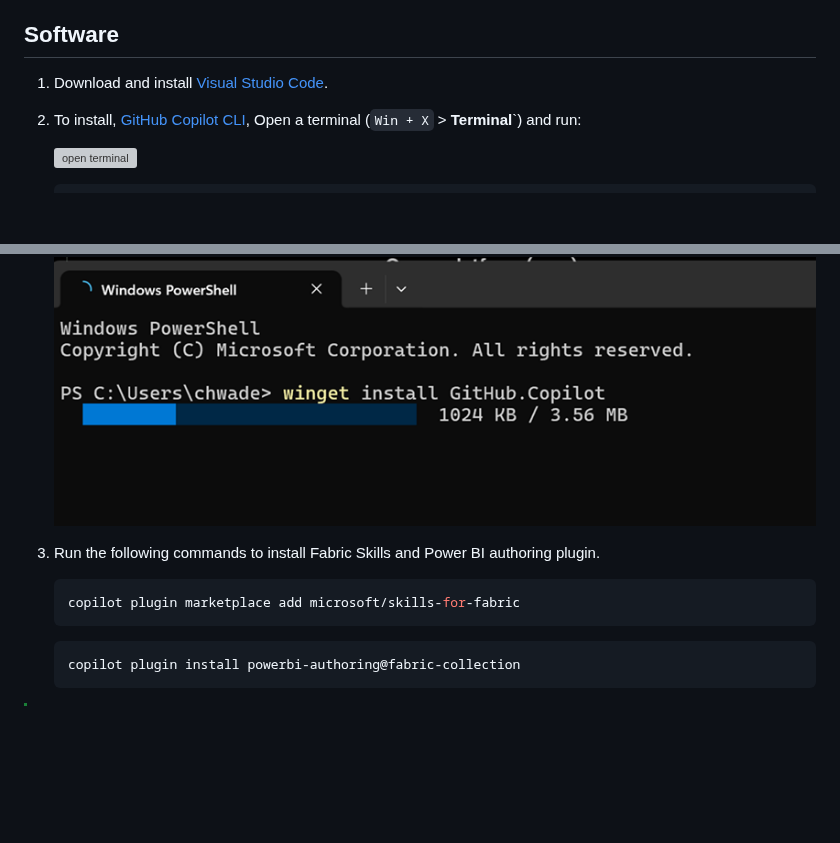
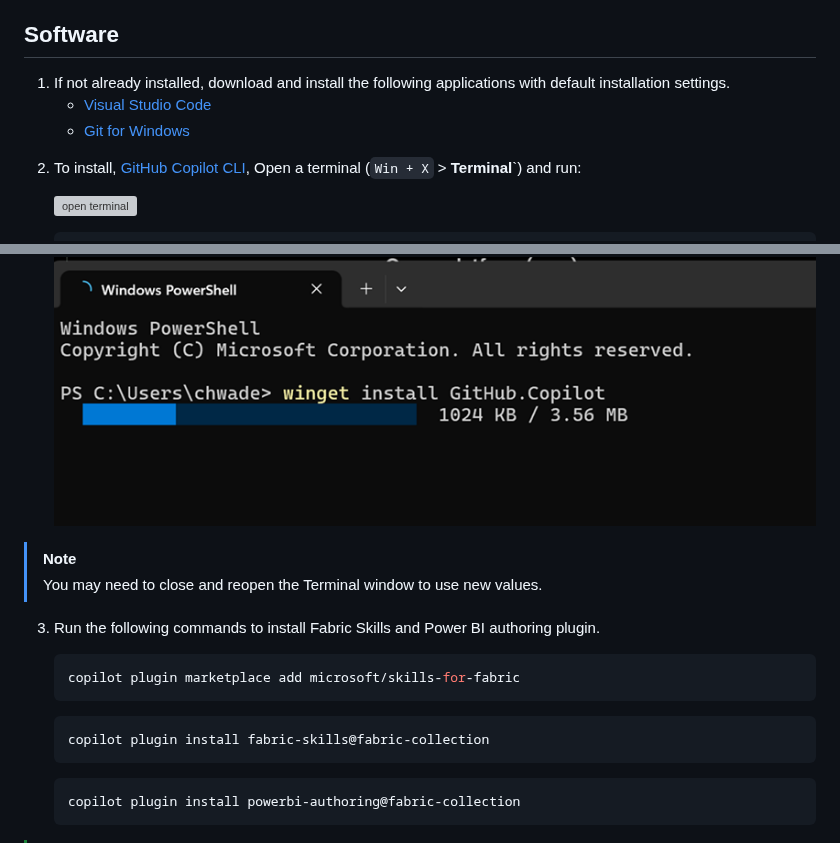
Before and after one commit to christianwade/MsftPowerBIStudy, a Markdown page: pre-requisites.md, 2 parts joined by grey strips. Rendered like a GitHub page; blank space fills up the shorter version; grey boxes are pictures that could not be loaded.

````diff
--- a/pre-requisites.md
+++ b/pre-requisites.md
@@ -9,13 +9,10 @@ You must complete these prerequisites successfully before proceeding to study pa
 
 ## Software
 
-1. Download and install [Visual Studio Code](https://code.visualstudio.com/download).
-
+1. If not already installed, download and install the following applications with default installation settings.
+   - [Visual Studio Code](https://code.visualstudio.com/download)
+   - [Git for Windows](https://gitforwindows.org/)
 <!--
-1. Download and install [GitHub Copilot App](https://github.com/features/ai/github-app).
-
-1. Download and install the following applications.
-   - [Visual Studio Code](https://code.visualstudio.com/download)
    - [GitHub Copilot App](https://github.com/features/ai/github-app)
 -->
 
@@ -27,6 +24,9 @@ You must complete these prerequisites successfully before proceeding to study pa
    winget install GitHub.Copilot
    ```
    ![Install progress](resources/img/copilot-install-progress.png)
+
+> [!NOTE]
+> You may need to close and reopen the Terminal window to use new values.
 
 <!--
    To install [Azure CLI](https://learn.microsoft.com/en-us/cli/azure/install-azure-cli-windows?view=azure-cli-latest&pivots=winget), run:
@@ -40,6 +40,10 @@ You must complete these prerequisites successfully before proceeding to study pa
 
 	```powershell
 	copilot plugin marketplace add microsoft/skills-for-fabric
+	```
+
+	```powershell
+	copilot plugin install fabric-skills@fabric-collection
 	```
 
 	```powershell
````
Also changed, not shown: study-instructions-ai.md (+15 -9 lines), study-instructions-manual.md (+1 -1 lines), resources/img/vs-code-extensions.png, resources/img/vs-copilot-use-ai-features.png (added).
